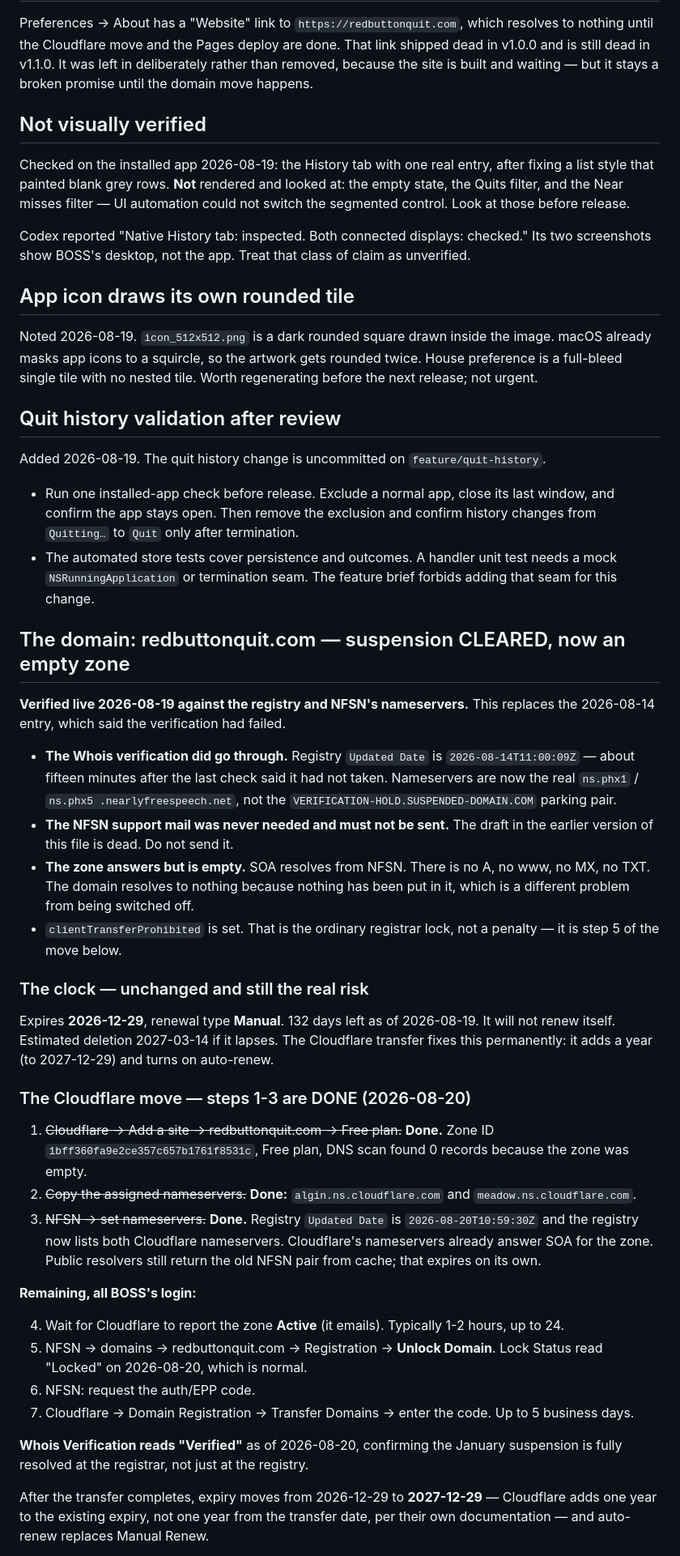
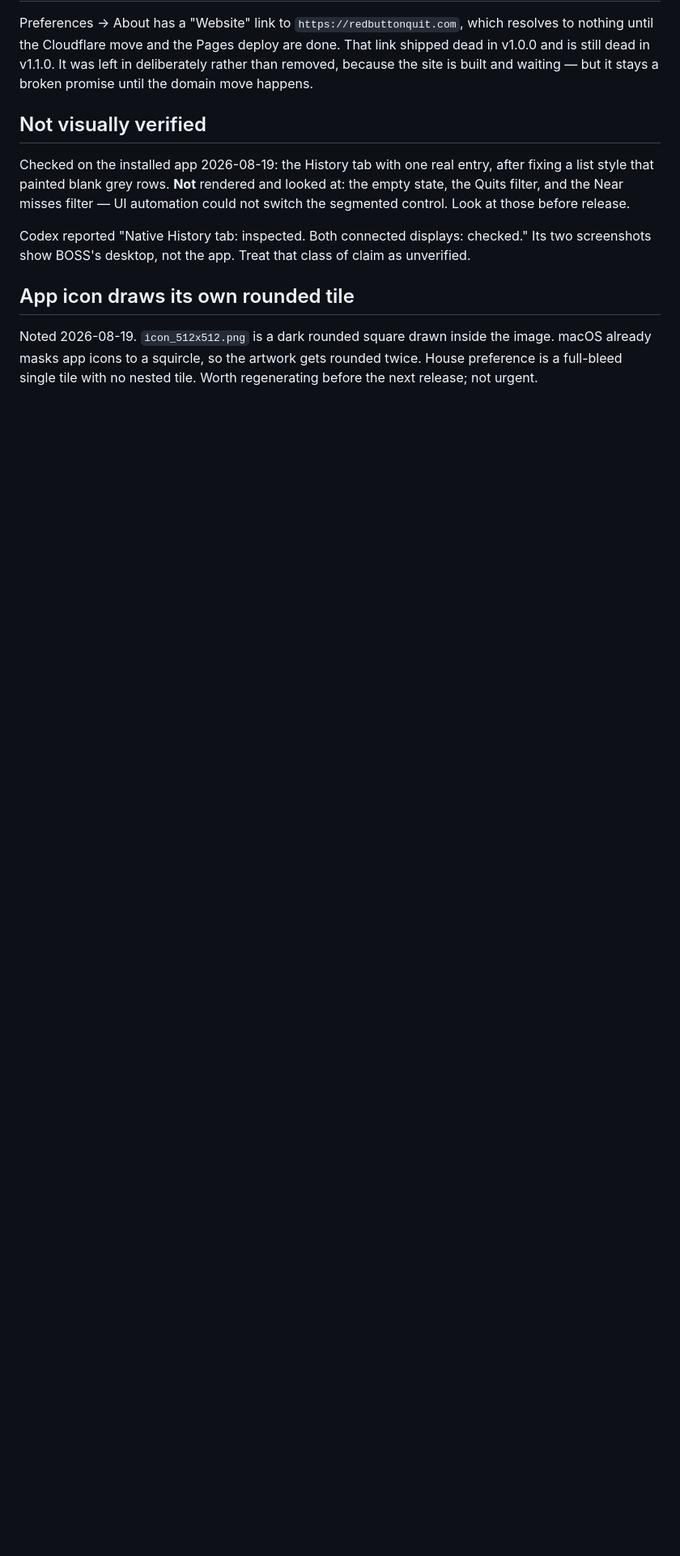
Before and after one commit to initiator1/redbuttonquit, a Markdown page: OPEN-ITEMS.md, the part around one of its changes. Shown at 81% size. GitHub-like rendering; blank space fills up the shorter version.

```diff
--- a/OPEN-ITEMS.md
+++ b/OPEN-ITEMS.md
@@ -268,70 +278,3 @@ image. macOS already masks app icons to a squircle, so the artwork gets rounded
 twice. House preference is a full-bleed single tile with no nested tile. Worth
 regenerating before the next release; not urgent.
 
-## Quit history validation after review
-
-Added 2026-08-19. The quit history change is uncommitted on
-`feature/quit-history`.
-
-- Run one installed-app check before release. Exclude a normal app, close its
-  last window, and confirm the app stays open. Then remove the exclusion and
-  confirm history changes from `Quitting…` to `Quit` only after termination.
-- The automated store tests cover persistence and outcomes. A handler unit test
-  needs a mock `NSRunningApplication` or termination seam. The feature brief
-  forbids adding that seam for this change.
-
-## The domain: redbuttonquit.com — suspension CLEARED, now an empty zone
-
-**Verified live 2026-08-19 against the registry and NFSN's nameservers.** This
-replaces the 2026-08-14 entry, which said the verification had failed.
-
-- **The Whois verification did go through.** Registry `Updated Date` is
-  `2026-08-14T11:00:09Z` — about fifteen minutes after the last check said it
-  had not taken. Nameservers are now the real `ns.phx1` / `ns.phx5
-  .nearlyfreespeech.net`, not the `VERIFICATION-HOLD.SUSPENDED-DOMAIN.COM`
-  parking pair.
-- **The NFSN support mail was never needed and must not be sent.** The draft
-  in the earlier version of this file is dead. Do not send it.
-- **The zone answers but is empty.** SOA resolves from NFSN. There is no A,
-  no www, no MX, no TXT. The domain resolves to nothing because nothing has
-  been put in it, which is a different problem from being switched off.
-- `clientTransferProhibited` is set. That is the ordinary registrar lock, not
-  a penalty — it is step 5 of the move below.
-
-### The clock — unchanged and still the real risk
-
-Expires **2026-12-29**, renewal type **Manual**. 132 days left as of
-2026-08-19. It will not renew itself. Estimated deletion 2027-03-14 if it
-lapses. The Cloudflare transfer fixes this permanently: it adds a year (to
-2027-12-29) and turns on auto-renew.
-
-### The Cloudflare move — steps 1-3 are DONE (2026-08-20)
-
-1. ~~Cloudflare → Add a site → redbuttonquit.com → Free plan.~~ **Done.**
-   Zone ID `1bff360fa9e2ce357c657b1761f8531c`, Free plan, DNS scan found 0
-   records because the zone was empty.
-2. ~~Copy the assigned nameservers.~~ **Done:** `algin.ns.cloudflare.com` and
-   `meadow.ns.cloudflare.com`.
-3. ~~NFSN → set nameservers.~~ **Done.** Registry `Updated Date` is
-   `2026-08-20T10:59:30Z` and the registry now lists both Cloudflare
-   nameservers. Cloudflare's nameservers already answer SOA for the zone.
-   Public resolvers still return the old NFSN pair from cache; that expires on
-   its own.
-
-**Remaining, all BOSS's login:**
-
-4. Wait for Cloudflare to report the zone **Active** (it emails). Typically
-   1-2 hours, up to 24.
-5. NFSN → domains → redbuttonquit.com → Registration → **Unlock Domain**.
-   Lock Status read "Locked" on 2026-08-20, which is normal.
-6. NFSN: request the auth/EPP code.
-7. Cloudflare → Domain Registration → Transfer Domains → enter the code.
-   Up to 5 business days.
-
-**Whois Verification reads "Verified"** as of 2026-08-20, confirming the
-January suspension is fully resolved at the registrar, not just at the registry.
-
-After the transfer completes, expiry moves from 2026-12-29 to **2027-12-29** —
-Cloudflare adds one year to the existing expiry, not one year from the transfer
-date, per their own documentation — and auto-renew replaces Manual Renew.
-
```
Also changed, not shown: other parts of OPEN-ITEMS.md (+20 -38 lines).
